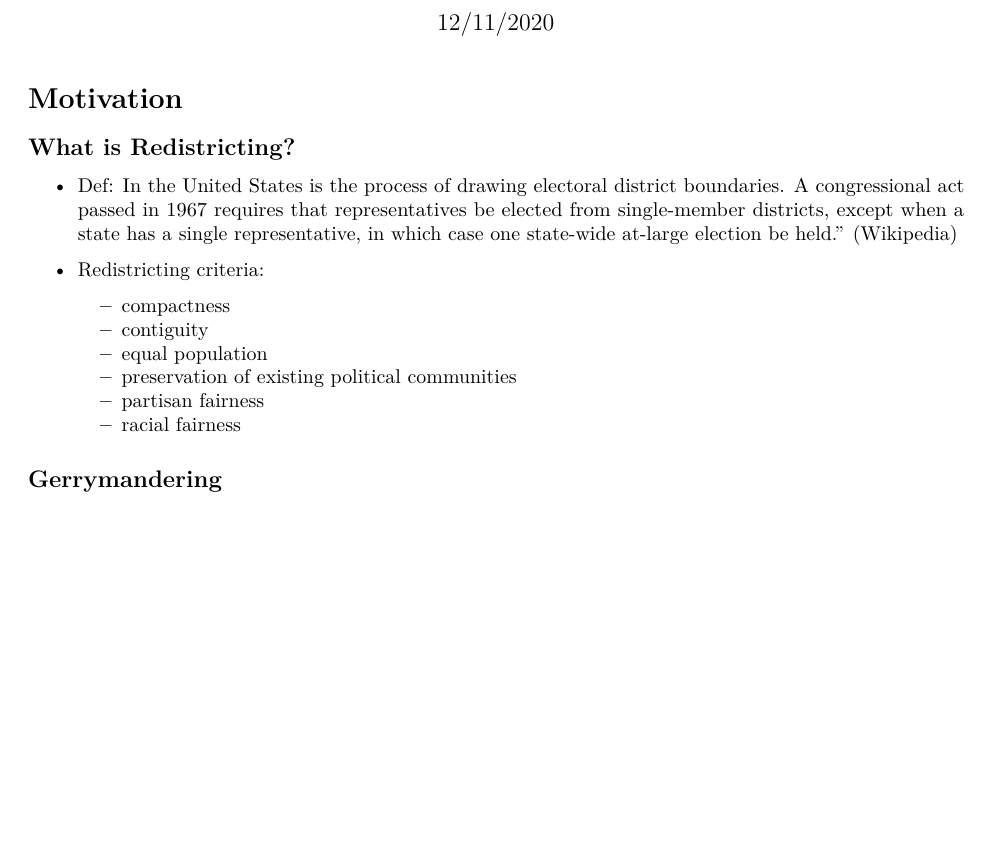
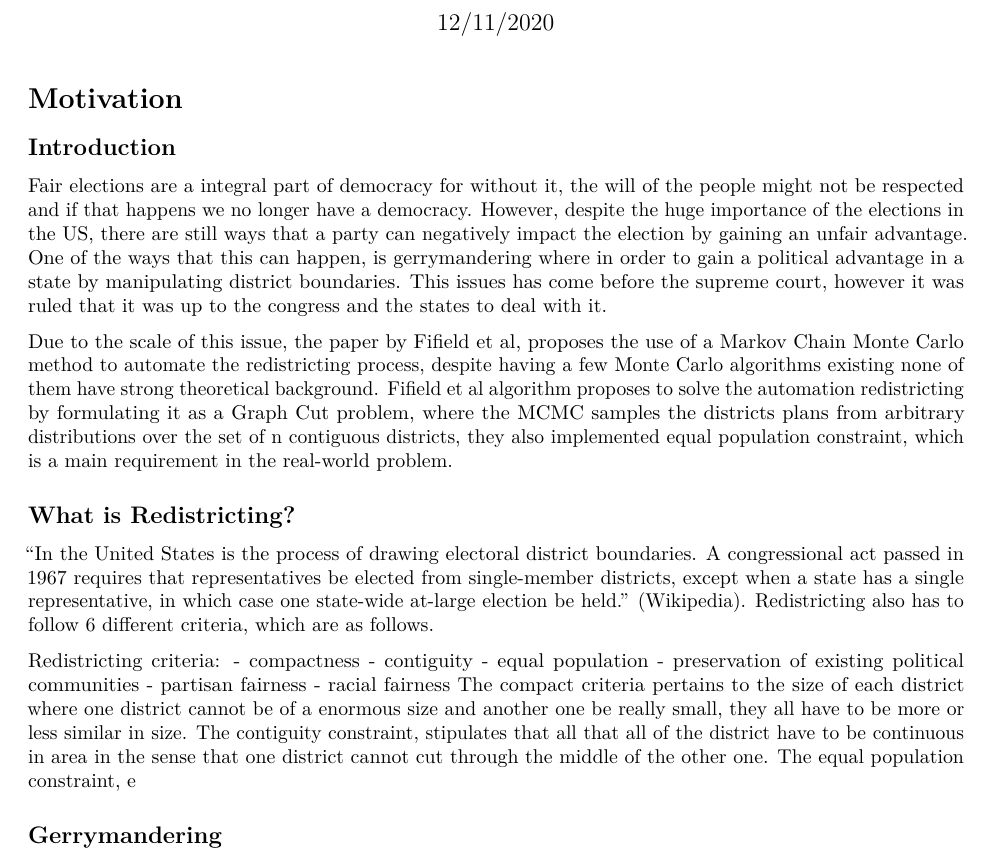
Before and after one commit to dawsoneliasen/project-4, an R Markdown document (paper.Rmd): part of page 1 of 3, cut so that both start at the same text, the shorter picture padded with empty space. Rendered offline with R 4.5, knitr and Pandoc, then LaTeX, with nearby package versions; some code elsewhere in the file could not run offline.

Commit message:
Add more movtivation parts (1)

```diff
--- a/paper.Rmd
+++ b/paper.Rmd
@@ -12,16 +12,25 @@ knitr::opts_chunk$set(echo=FALSE)
 # Motivation
 
 
+## Introduction
+
+  Fair elections are a integral part of democracy for without it, the will of the people might not be respected and if that happens we no longer have a democracy. However, despite the huge importance of the elections in the US, there are still ways that a party can negatively impact the election by gaining an unfair advantage. One of the ways that this can happen, is gerrymandering where in order to gain a political advantage in a state by manipulating district boundaries. This issues has come before the supreme court, however it was ruled that it was up to the congress and the states to deal with it.
+
+  Due to the scale of this issue, the paper by Fifield et al, proposes the use of a Markov Chain Monte Carlo method to automate the redistricting process, despite having a few Monte Carlo algorithms existing none of them have strong theoretical background. Fifield et al algorithm proposes to solve the automation redistricting by formulating it as a Graph Cut problem, where the MCMC samples the districts plans from arbitrary distributions over the set of n contiguous districts, they also implemented equal population constraint, which is a main requirement in the real-world problem.
+
+
 ## What is Redistricting?
-- Def: In the United States is the process of drawing electoral district boundaries. A congressional act passed in 1967 requires that representatives be elected from single-member districts, except when a state has a single representative, in which case one state-wide at-large election be held." (Wikipedia)
+ "In the United States is the process of drawing electoral district boundaries. A congressional act passed in 1967 requires that representatives be elected from single-member districts, except when a state has a single representative, in which case one state-wide at-large election be held." (Wikipedia). Redistricting also has to follow 6 different criteria, which are as follows.
 
-- Redistricting criteria:
+Redistricting criteria:
     - compactness
     - contiguity
     - equal population
     - preservation of existing political communities
     - partisan fairness
     - racial fairness
+  The compact criteria pertains to the size of each district where one district cannot be of a enormous size and another one be really small, they all have to be more or less similar in size. The contiguity constraint, stipulates that all that all of the district have to be continuous in area in the sense that one district cannot cut through the middle of the other one. The equal population constraint, e
+
 
 
 ## Gerrymandering
```
